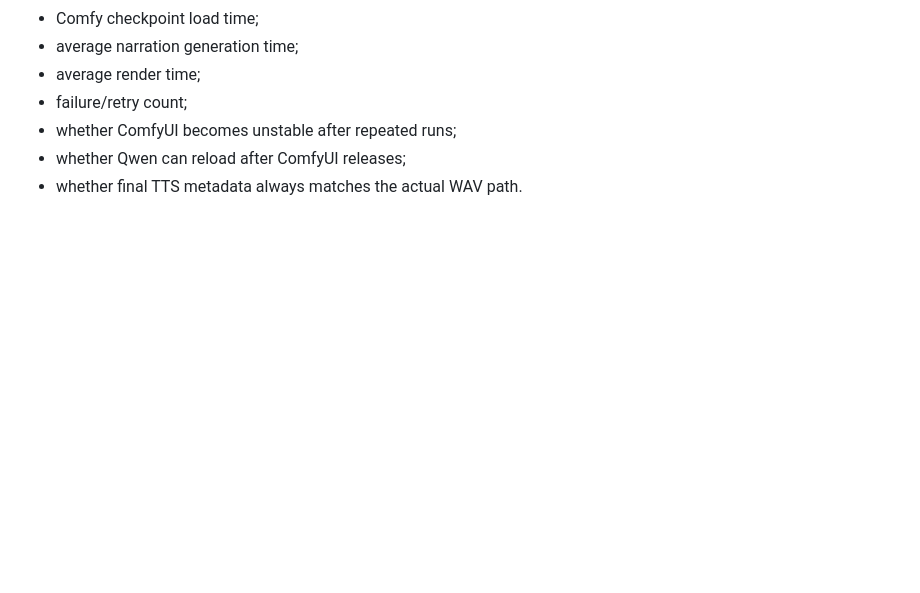
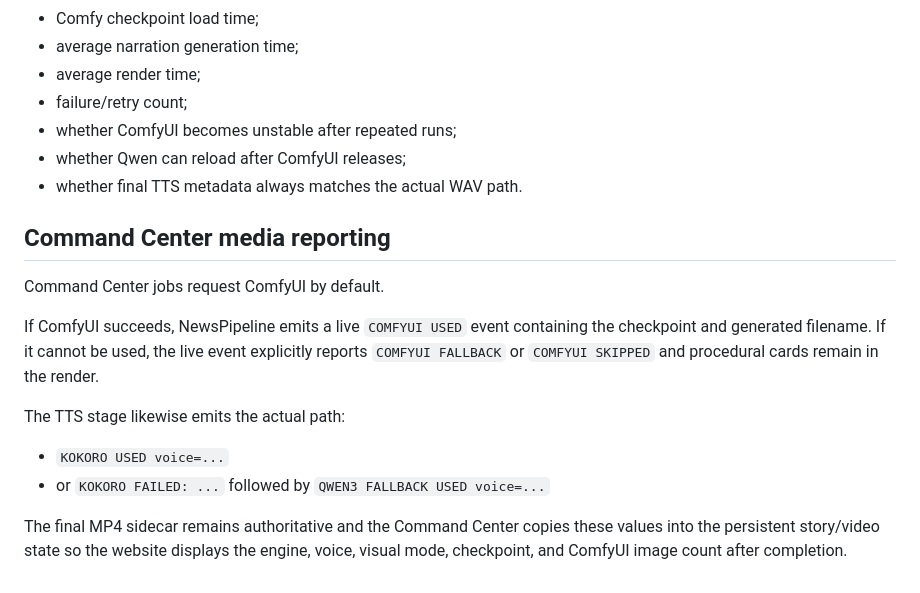
Before and after one commit to tndmadman/AutoNewsRoller, a Markdown page: docs/TTS_GPU_VISUALS_VIDEO.md, the part around the change. Rendered like a GitHub page; blank space fills up the shorter version.

Commit message:
docs: document live Comfy and TTS outcome reporting

```diff
--- a/docs/TTS_GPU_VISUALS_VIDEO.md
+++ b/docs/TTS_GPU_VISUALS_VIDEO.md
@@ -450,3 +450,17 @@ Record:
 - whether ComfyUI becomes unstable after repeated runs;
 - whether Qwen can reload after ComfyUI releases;
 - whether final TTS metadata always matches the actual WAV path.
+
+
+## Command Center media reporting
+
+Command Center jobs request ComfyUI by default.
+
+If ComfyUI succeeds, NewsPipeline emits a live `COMFYUI USED` event containing the checkpoint and generated filename. If it cannot be used, the live event explicitly reports `COMFYUI FALLBACK` or `COMFYUI SKIPPED` and procedural cards remain in the render.
+
+The TTS stage likewise emits the actual path:
+
+- `KOKORO USED voice=...`
+- or `KOKORO FAILED: ...` followed by `QWEN3 FALLBACK USED voice=...`
+
+The final MP4 sidecar remains authoritative and the Command Center copies these values into the persistent story/video state so the website displays the engine, voice, visual mode, checkpoint, and ComfyUI image count after completion.
```
